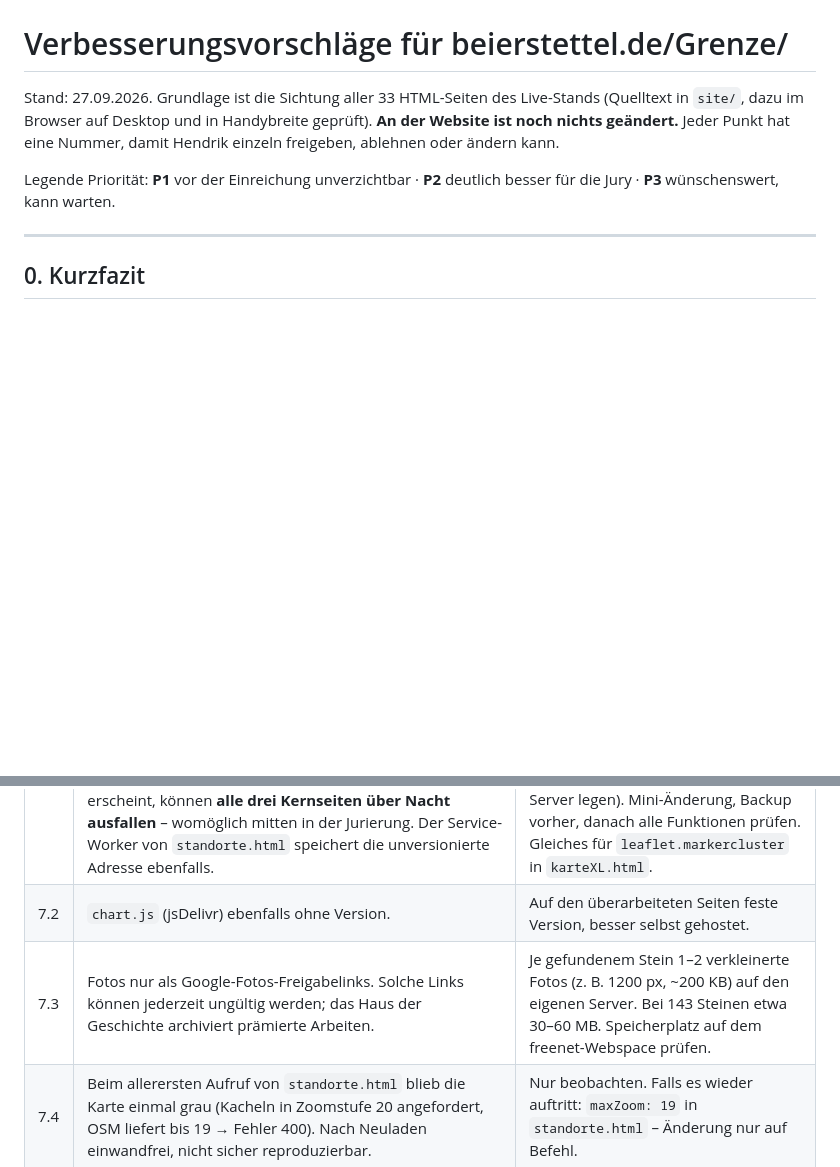
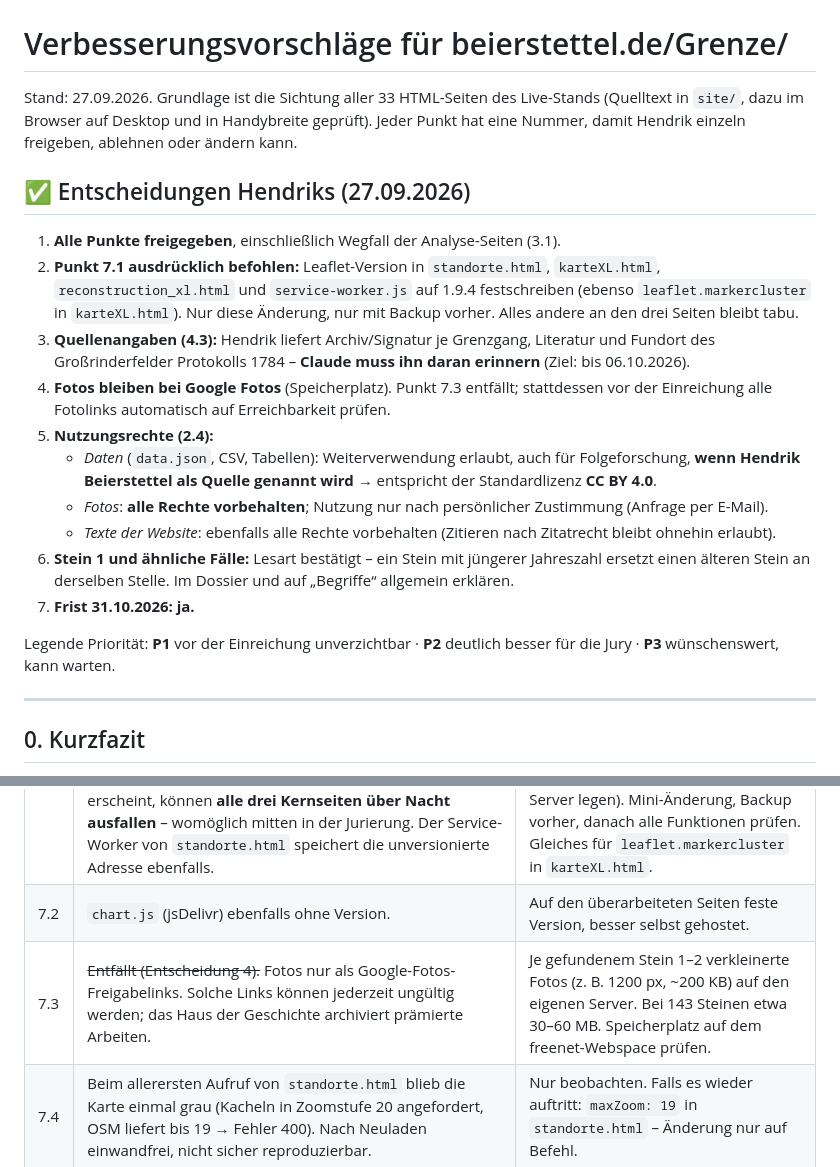
Before and after one commit to lebolama/GemarkungsgrenzeBBB, a Markdown page: docs/VORSCHLAEGE.md, 2 parts joined by grey strips. Drawn GitHub-style; blank space fills up the shorter version.

Commit message:
Entscheidungen zur Vorschlagsliste festhalten
Co-Authored-By: Claude Opus 5.5 <noreply@anthropic.com>

```diff
--- a/docs/VORSCHLAEGE.md
+++ b/docs/VORSCHLAEGE.md
@@ -2,8 +2,34 @@
 
 Stand: 27.09.2026. Grundlage ist die Sichtung aller 33 HTML-Seiten des Live-Stands
 (Quelltext in `site/`, dazu im Browser auf Desktop und in Handybreite geprüft).
-**An der Website ist noch nichts geändert.** Jeder Punkt hat eine Nummer, damit
-Hendrik einzeln freigeben, ablehnen oder ändern kann.
+Jeder Punkt hat eine Nummer, damit Hendrik einzeln freigeben, ablehnen oder
+ändern kann.
+
+## ✅ Entscheidungen Hendriks (27.09.2026)
+
+1. **Alle Punkte freigegeben**, einschließlich Wegfall der Analyse-Seiten (3.1).
+2. **Punkt 7.1 ausdrücklich befohlen:** Leaflet-Version in `standorte.html`,
+   `karteXL.html`, `reconstruction_xl.html` und `service-worker.js` auf 1.9.4
+   festschreiben (ebenso `leaflet.markercluster` in `karteXL.html`). Nur diese
+   Änderung, nur mit Backup vorher. Alles andere an den drei Seiten bleibt tabu.
+3. **Quellenangaben (4.3):** Hendrik liefert Archiv/Signatur je Grenzgang,
+   Literatur und Fundort des Großrinderfelder Protokolls 1784 – **Claude muss
+   ihn daran erinnern** (Ziel: bis 06.10.2026).
+4. **Fotos bleiben bei Google Fotos** (Speicherplatz). Punkt 7.3 entfällt;
+   stattdessen vor der Einreichung alle Fotolinks automatisch auf Erreichbarkeit
+   prüfen.
+5. **Nutzungsrechte (2.4):**
+   - *Daten* (`data.json`, CSV, Tabellen): Weiterverwendung erlaubt, auch für
+     Folgeforschung, **wenn Hendrik Beierstettel als Quelle genannt wird** →
+     entspricht der Standardlizenz **CC BY 4.0**.
+   - *Fotos*: **alle Rechte vorbehalten**; Nutzung nur nach persönlicher
+     Zustimmung (Anfrage per E-Mail).
+   - *Texte der Website*: ebenfalls alle Rechte vorbehalten (Zitieren nach
+     Zitatrecht bleibt ohnehin erlaubt).
+6. **Stein 1 und ähnliche Fälle:** Lesart bestätigt – ein Stein mit jüngerer
+   Jahreszahl ersetzt einen älteren Stein an derselben Stelle. Im Dossier und
+   auf „Begriffe“ allgemein erklären.
+7. **Frist 31.10.2026: ja.**
 
 Legende Priorität: **P1** vor der Einreichung unverzichtbar · **P2** deutlich
 besser für die Jury · **P3** wünschenswert, kann warten.
@@ -194,7 +220,7 @@ Nach `STILREGELN.md`. Die auffälligsten Stellen:
 |---|---|---|
 | 7.1 | **Alle drei geschützten Seiten** laden Leaflet ohne Versionsnummer von unpkg (`unpkg.com/leaflet/dist/leaflet.js`). Heute liefert das 1.9.4. Leaflet 2.0 ist als Vorabversion erschienen und ändert die Programmierschnittstelle. Sobald 2.0 als „latest“ erscheint, können **alle drei Kernseiten über Nacht ausfallen** – womöglich mitten in der Jurierung. Der Service-Worker von `standorte.html` speichert die unversionierte Adresse ebenfalls. | **Dringende Empfehlung, braucht Hendriks ausdrückliche Freigabe:** in den drei Seiten und im Service-Worker `leaflet` durch `leaflet@1.9.4` ersetzen (oder Leaflet auf den eigenen Server legen). Mini-Änderung, Backup vorher, danach alle Funktionen prüfen. Gleiches für `leaflet.markercluster` in `karteXL.html`. |
 | 7.2 | `chart.js` (jsDelivr) ebenfalls ohne Version. | Auf den überarbeiteten Seiten feste Version, besser selbst gehostet. |
-| 7.3 | Fotos nur als Google-Fotos-Freigabelinks. Solche Links können jederzeit ungültig werden; das Haus der Geschichte archiviert prämierte Arbeiten. | Je gefundenem Stein 1–2 verkleinerte Fotos (z. B. 1200 px, ~200 KB) auf den eigenen Server. Bei 143 Steinen etwa 30–60 MB. Speicherplatz auf dem freenet-Webspace prüfen. |
+| 7.3 | ~~Entfällt (Entscheidung 4).~~ Fotos nur als Google-Fotos-Freigabelinks. Solche Links können jederzeit ungültig werden; das Haus der Geschichte archiviert prämierte Arbeiten. | Je gefundenem Stein 1–2 verkleinerte Fotos (z. B. 1200 px, ~200 KB) auf den eigenen Server. Bei 143 Steinen etwa 30–60 MB. Speicherplatz auf dem freenet-Webspace prüfen. |
 | 7.4 | Beim allerersten Aufruf von `standorte.html` blieb die Karte einmal grau (Kacheln in Zoomstufe 20 angefordert, OSM liefert bis 19 → Fehler 400). Nach Neuladen einwandfrei, nicht sicher reproduzierbar. | Nur beobachten. Falls es wieder auftritt: `maxZoom: 19` in `standorte.html` – Änderung nur auf Befehl. |
 | 7.5 | Die DGK5-Karte (`Flurnamen/dgk5-tauberbischofsheim.jpg`) ist 40 MB groß und wird vom Service-Worker für die Offline-Nutzung komplett geladen. | Hinweis im Offline-Knopf auf die Datenmenge; später ggf. als Kachelsatz. Geschützte Seite → nur auf Befehl. |
 | 7.6 | `data.json` (2,5 MB) wird auf jeder Unterseite neu geladen. | Für die neue Recherche vertretbar; kein Handlungsbedarf vor der Einreichung. |
```
Also changed, not shown: docs/PROTOKOLL.md (+8 -1 lines).
